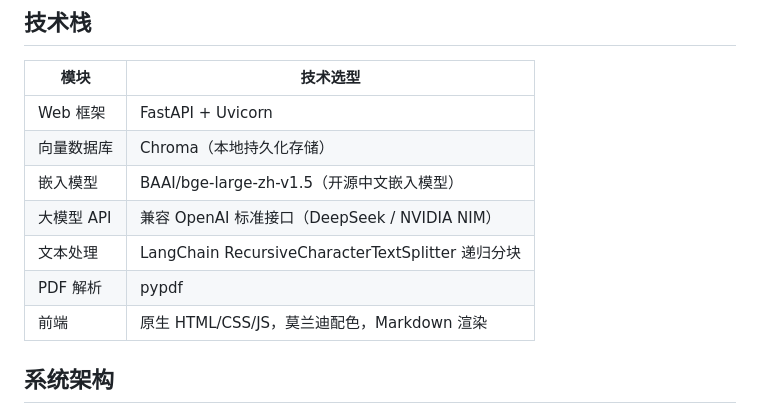
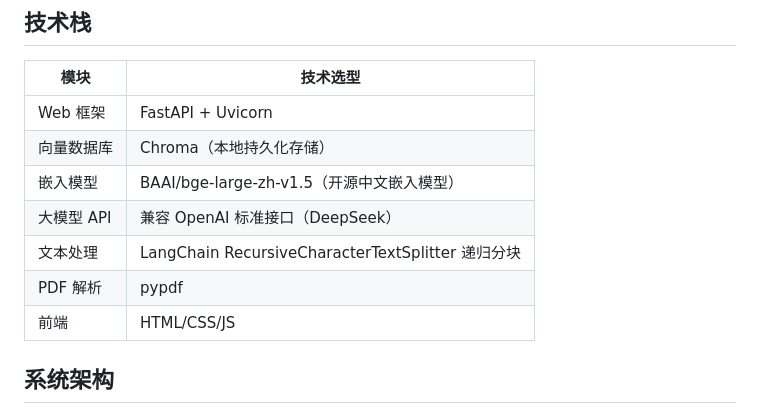
Before and after one commit to Route-loo/rag-backend-demo, a Markdown page: README.md, the part around the change. GitHub-like rendering.

````diff
--- a/README.md
+++ b/README.md
@@ -9,10 +9,10 @@
 | Web 框架 | FastAPI + Uvicorn |
 | 向量数据库 | Chroma（本地持久化存储） |
 | 嵌入模型 | BAAI/bge-large-zh-v1.5（开源中文嵌入模型） |
-| 大模型 API | 兼容 OpenAI 标准接口（DeepSeek / NVIDIA NIM） |
+| 大模型 API | 兼容 OpenAI 标准接口（DeepSeek） |
 | 文本处理 | LangChain RecursiveCharacterTextSplitter 递归分块 |
 | PDF 解析 | pypdf |
-| 前端 | 原生 HTML/CSS/JS，莫兰迪配色，Markdown 渲染 |
+| 前端 | HTML/CSS/JS |
 
 ## 系统架构
 ```mermaid
````
